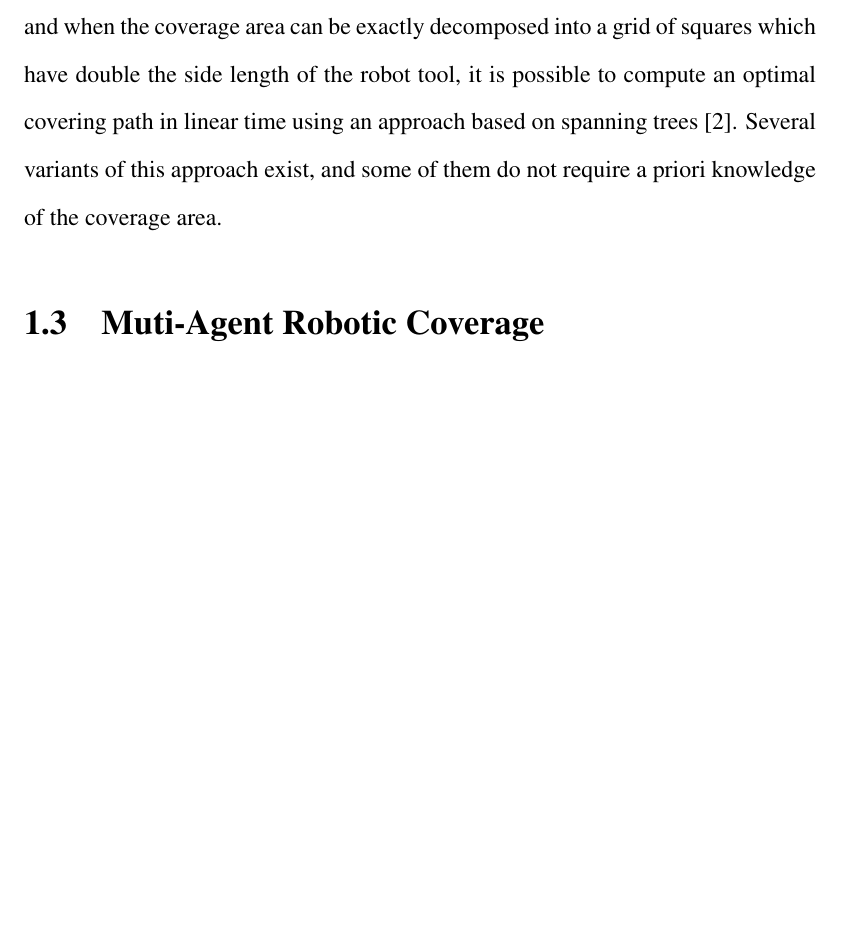
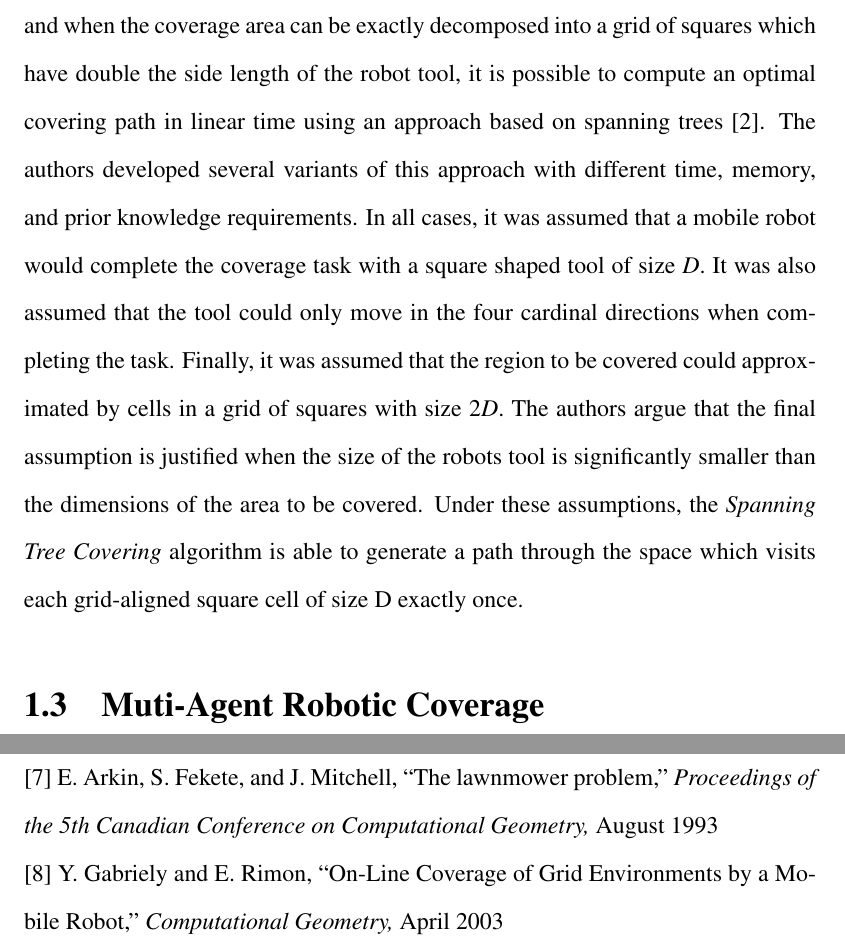
Before and after one commit to Daedalus359/thesis, a LaTeX document (Online_Planning_for_Robotic_Coverage.tex): part of page 8 of 14 before the commit and two parts of pages 8 and 15 of 15 after it, the two joined at a grey line, cut so that both start at the same text, the shorter picture padded with empty space. Compiled offline with pdfLaTeX.

Commit message:
diving in on spanning tree covering algorithm

```diff
--- a/Online_Planning_for_Robotic_Coverage.tex
+++ b/Online_Planning_for_Robotic_Coverage.tex
@@ -55,7 +58,7 @@ In addition to approximate cellular decomposition, there are also techniques tha
 
 \section{Spanning-Tree based Coverage Algorithms}
 
-When coverage is performed by a square shaped tool attached to a mobile robot, and when the coverage area can be exactly decomposed into a grid of squares which have double the side length of the robot tool, it is possible to compute an optimal covering path in linear time using an approach based on spanning trees [2]. Several variants of this approach exist, and some of them do not require a priori knowledge of the coverage area.
+When coverage is performed by a square shaped tool attached to a mobile robot, and when the coverage area can be exactly decomposed into a grid of squares which have double the side length of the robot tool, it is possible to compute an optimal covering path in linear time using an approach based on spanning trees [2]. The authors developed several variants of this approach with different time, memory, and prior knowledge requirements. In all cases, it was assumed that a mobile robot would complete the coverage task with a square shaped tool of size \textit{D}. It was also assumed that the tool could only move in the four cardinal directions when completing the task. Finally, it was assumed that the region to be covered could approximated by cells in a grid of squares with size 2\textit{D}. The authors argue that the final assumption is justified when the size of the robots tool is significantly smaller than the dimensions of the area to be covered. Under these assumptions, the \textit{Spanning Tree Covering} algorithm is able to generate a path through the space which visits each grid-aligned square cell of size D exactly once.
 
 \section{Muti-Agent Robotic Coverage}
 
@@ -99,6 +104,13 @@ This work presents multi-agent coverage algorithms based on spanning trees.
 \noindent [5] D. Kurabayashi, J. Ota, T. Arai, S. Ichikawa, S. Koga, H. Asama, and I. Endo, ``Cooperative Sweeping by Multiple Mobile Robots with Relocating Portable Obstacles," \textit{Proceedings of the IEEE/RSJ International Conference on Intelligent Robots and Systems,} November 1996
 
 \noindent [6] X. Zheng, S. Jain, S. Koenig, and D. Kempe, ``Multi-Robot Forest Coverage," \textit{IEEE/RSJ International Conference on Intelligent Robots and Systems,} August 2005
+
+%can't actually find this one, consider using another proof of NP-Hardness
+\noindent [7] E. Arkin, S. Fekete, and J. Mitchell, ``The lawnmower problem," \textit{Proceedings of the 5th Canadian Conference on Computational Geometry,} August 1993
+% pp 461-466
+
+\noindent [8] Y. Gabriely and E. Rimon, ``On-Line Coverage of Grid Environments by a Mobile Robot," \textit{Computational Geometry,} April 2003
+% pp 197-224
 
 
 %More references to use
```
Also changed, not shown: Online_Planning_for_Robotic_Coverage.pdf, Online_Planning_for_Robotic_Coverage.tex (14 more changed lines), 1 other file.
